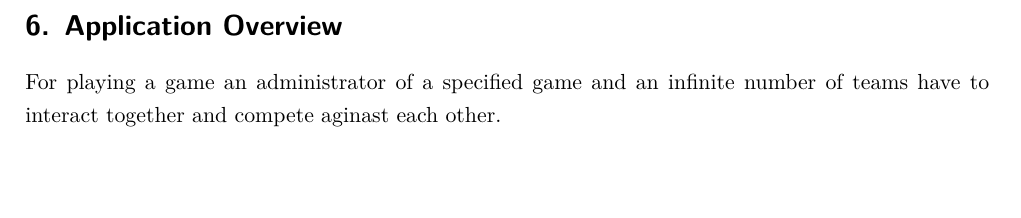
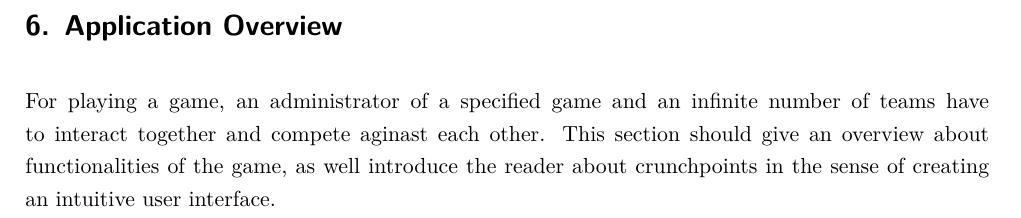
Before and after one commit to pascalzehnder/pfm-report, a LaTeX document (report.tex, which reads sections/06_Application_Overview.tex): part of page 15 of 44 before the commit and part of page 16 of 45 after it, cut so that both start at the same text, the shorter picture padded with empty space. Compiled offline with XeLaTeX.

```diff
--- a/sections/06_Application_Overview.tex
+++ b/sections/06_Application_Overview.tex
@@ -1,5 +1,5 @@
 \section{Application Overview}
-For playing a game an administrator of a specified game and an infinite number of teams have to interact together and compete aginast each other.
+For playing a game, an administrator of a specified game and an infinite number of teams have to interact together and compete aginast each other. This section should give an overview about functionalities of the game, as well introduce the reader about crunchpoints in the sense of creating an intuitive user interface.
 
 \subsection{Administration}
 All administrative tasks will be described in this part. An administrator may administrate multiple games in one account and the games could be played simultaneously.
```
Also changed, not shown: report.tex (+1 -0 lines).
